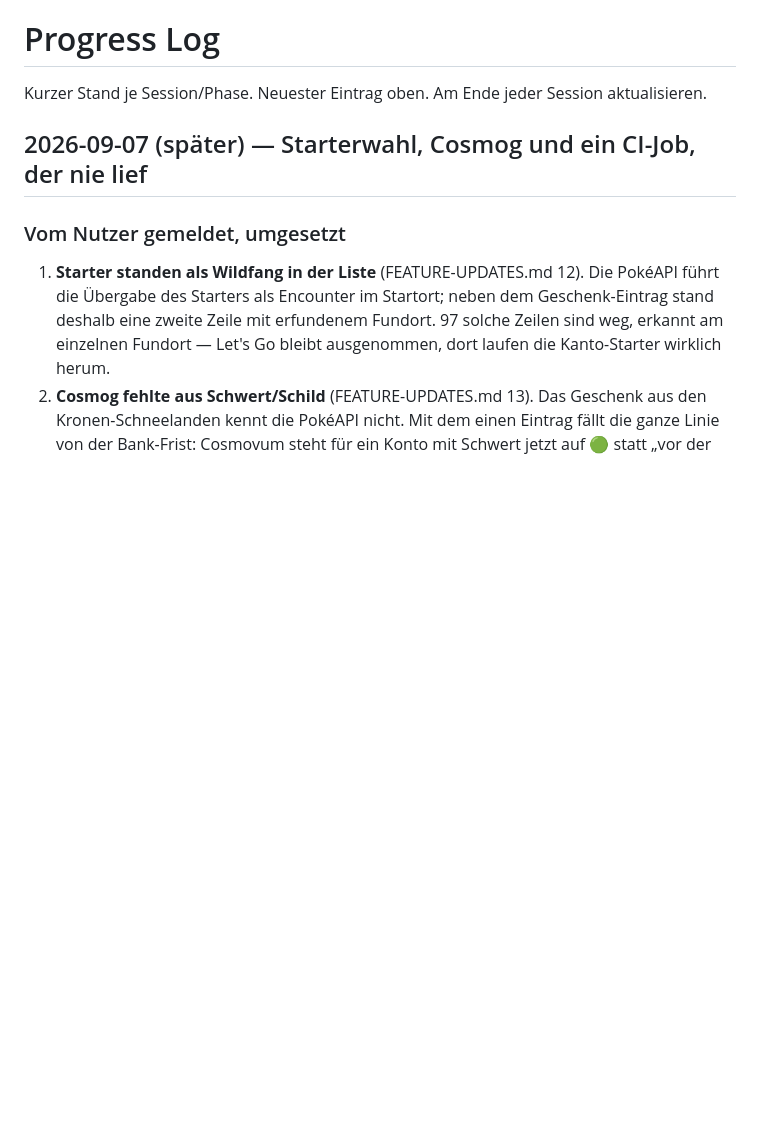
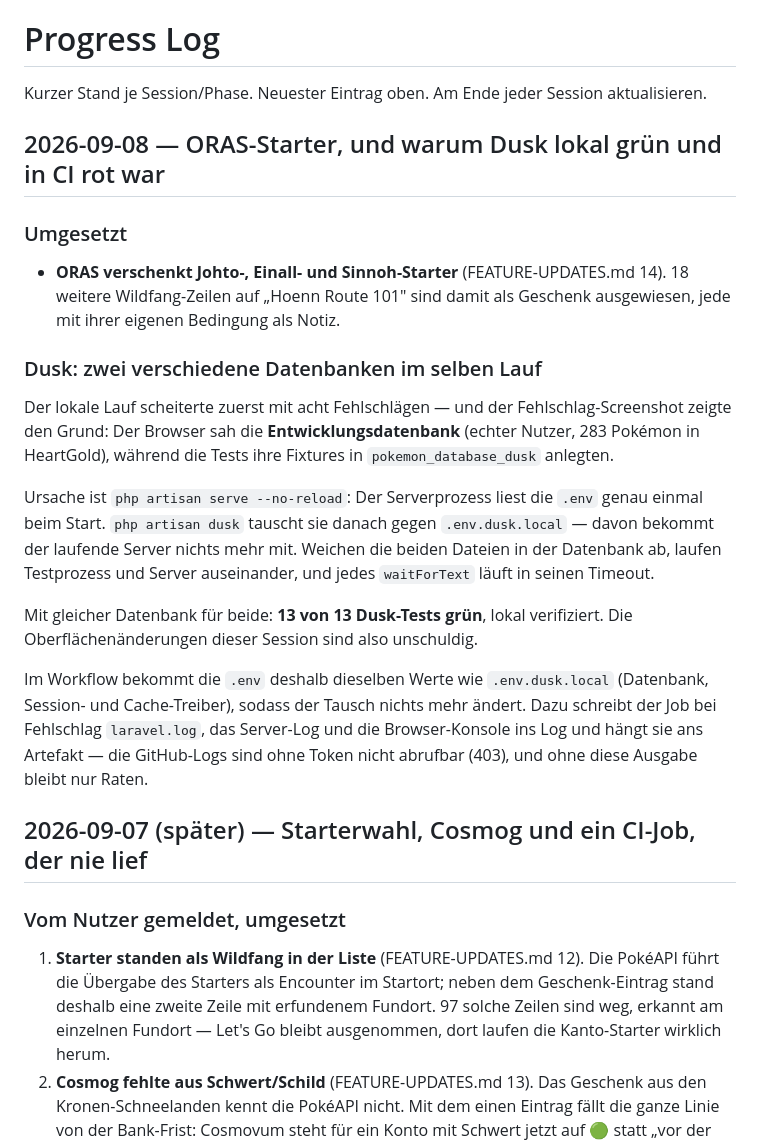
Before and after one commit to BenHohnstedter/pokemon-database, a Markdown page: .claude/PROGRESS.md, the part around the change. GitHub-like rendering; blank space fills up the shorter version.

```diff
--- a/.claude/PROGRESS.md
+++ b/.claude/PROGRESS.md
@@ -1,6 +1,36 @@
 # Progress Log
 
 Kurzer Stand je Session/Phase. Neuester Eintrag oben. Am Ende jeder Session aktualisieren.
+
+## 2026-09-08 — ORAS-Starter, und warum Dusk lokal grün und in CI rot war
+
+### Umgesetzt
+
+- **ORAS verschenkt Johto-, Einall- und Sinnoh-Starter** (FEATURE-UPDATES.md
+  14). 18 weitere Wildfang-Zeilen auf „Hoenn Route 101" sind damit als
+  Geschenk ausgewiesen, jede mit ihrer eigenen Bedingung als Notiz.
+
+### Dusk: zwei verschiedene Datenbanken im selben Lauf
+
+Der lokale Lauf scheiterte zuerst mit acht Fehlschlägen — und der
+Fehlschlag-Screenshot zeigte den Grund: Der Browser sah die
+**Entwicklungsdatenbank** (echter Nutzer, 283 Pokémon in HeartGold), während
+die Tests ihre Fixtures in `pokemon_database_dusk` anlegten.
+
+Ursache ist `php artisan serve --no-reload`: Der Serverprozess liest die `.env`
+genau einmal beim Start. `php artisan dusk` tauscht sie danach gegen
+`.env.dusk.local` — davon bekommt der laufende Server nichts mehr mit. Weichen
+die beiden Dateien in der Datenbank ab, laufen Testprozess und Server
+auseinander, und jedes `waitForText` läuft in seinen Timeout.
+
+Mit gleicher Datenbank für beide: **13 von 13 Dusk-Tests grün**, lokal
+verifiziert. Die Oberflächenänderungen dieser Session sind also unschuldig.
+
+Im Workflow bekommt die `.env` deshalb dieselben Werte wie `.env.dusk.local`
+(Datenbank, Session- und Cache-Treiber), sodass der Tausch nichts mehr ändert.
+Dazu schreibt der Job bei Fehlschlag `laravel.log`, das Server-Log und die
+Browser-Konsole ins Log und hängt sie ans Artefakt — die GitHub-Logs sind ohne
+Token nicht abrufbar (403), und ohne diese Ausgabe bleibt nur Raten.
 
 ## 2026-09-07 (später) — Starterwahl, Cosmog und ein CI-Job, der nie lief
 
```
Also changed, not shown: .claude/FEATURE-UPDATES.md (+24 -0 lines).
